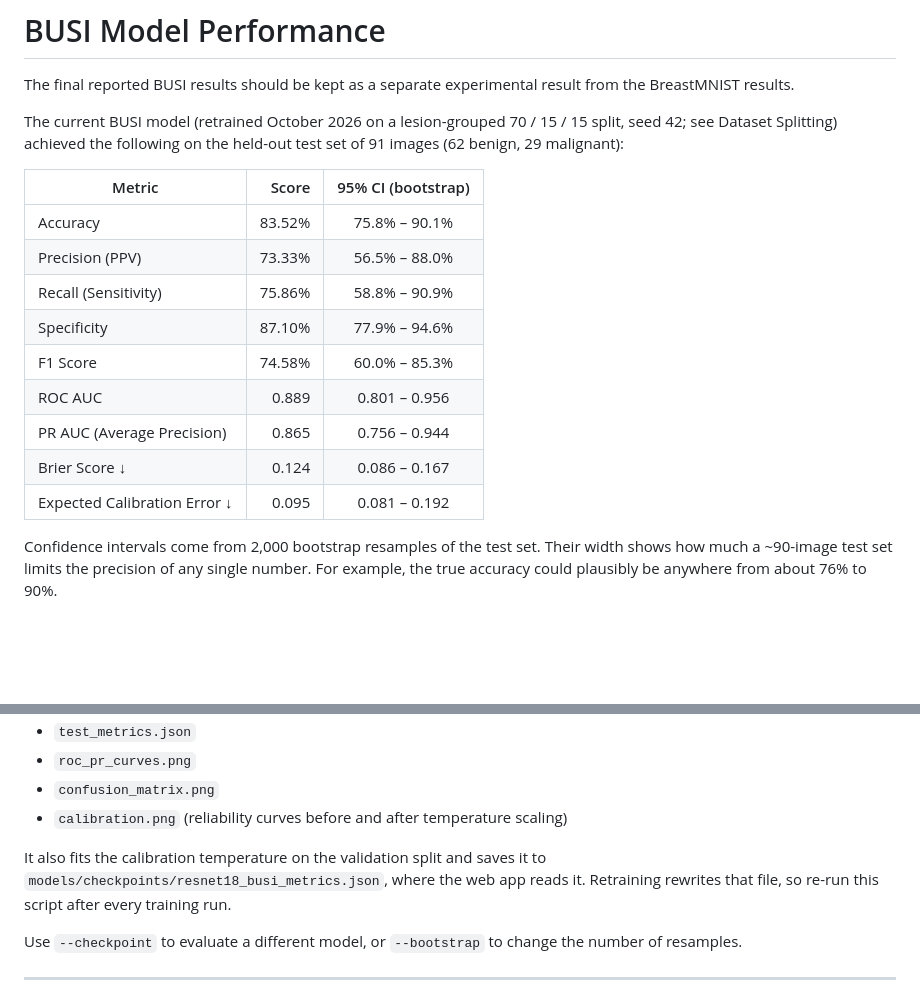
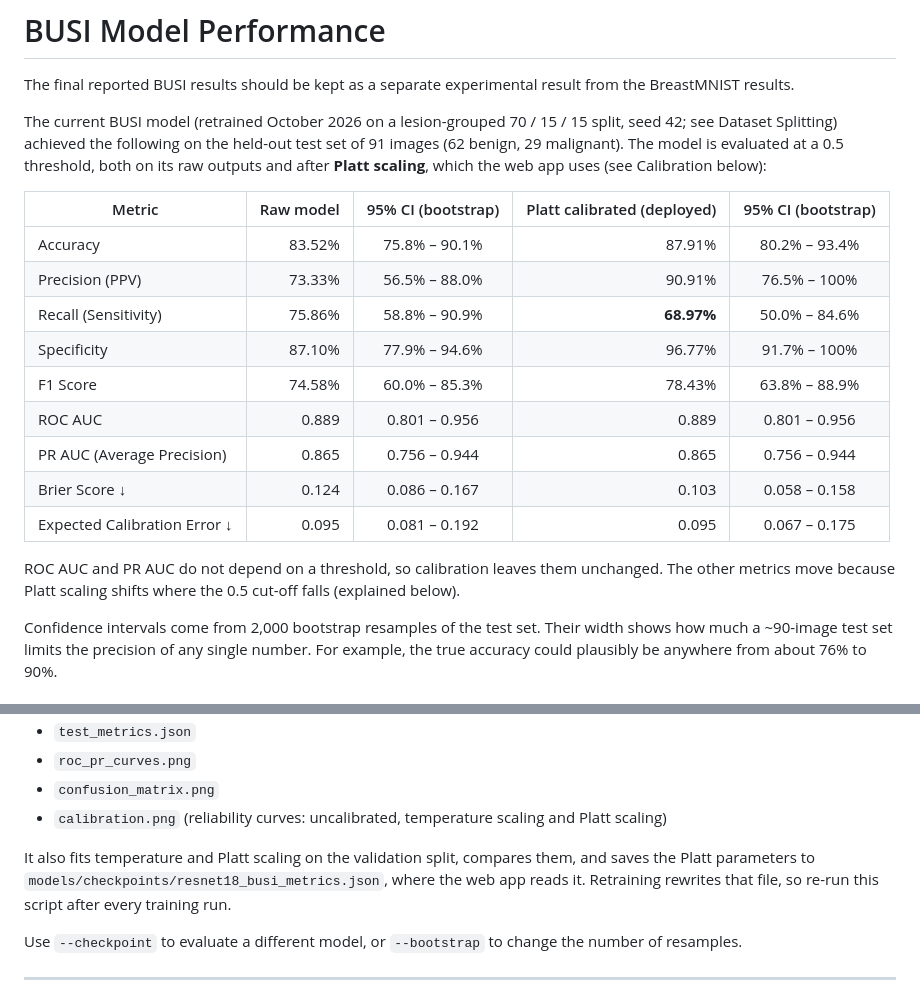
Before and after one commit to DunatosCharles/MedVisionAI, a Markdown page: README.md, 2 parts joined by grey strips. Rendered like a GitHub page; blank space fills up the shorter version.

```diff
--- a/README.md
+++ b/README.md
@@ -555,19 +555,21 @@ The F1 score is particularly important because the dataset contains class imbala
 
 The final reported BUSI results should be kept as a separate experimental result from the BreastMNIST results.
 
-The current BUSI model (retrained October 2026 on a lesion-grouped 70 / 15 / 15 split, seed 42; see Dataset Splitting) achieved the following on the held-out test set of 91 images (62 benign, 29 malignant):
+The current BUSI model (retrained October 2026 on a lesion-grouped 70 / 15 / 15 split, seed 42; see Dataset Splitting) achieved the following on the held-out test set of 91 images (62 benign, 29 malignant). The model is evaluated at a 0.5 threshold, both on its raw outputs and after **Platt scaling**, which the web app uses (see Calibration below):
 
-| Metric                       |  Score | 95% CI (bootstrap) |
-| ---------------------------- | -----: | :----------------: |
-| Accuracy                     | 83.52% |   75.8% – 90.1%    |
-| Precision (PPV)              | 73.33% |   56.5% – 88.0%    |
-| Recall (Sensitivity)         | 75.86% |   58.8% – 90.9%    |
-| Specificity                  | 87.10% |   77.9% – 94.6%    |
-| F1 Score                     | 74.58% |   60.0% – 85.3%    |
-| ROC AUC                      |  0.889 |   0.801 – 0.956    |
-| PR AUC (Average Precision)   |  0.865 |   0.756 – 0.944    |
-| Brier Score ↓                |  0.124 |   0.086 – 0.167    |
-| Expected Calibration Error ↓ |  0.095 |   0.081 – 0.192    |
+| Metric                       | Raw model | 95% CI (bootstrap) | Platt calibrated (deployed) | 95% CI (bootstrap) |
+| ---------------------------- | --------: | :----------------: | --------------------------: | :----------------: |
+| Accuracy                     |    83.52% |   75.8% – 90.1%    |                      87.91% |   80.2% – 93.4%    |
+| Precision (PPV)              |    73.33% |   56.5% – 88.0%    |                      90.91% |   76.5% – 100%     |
+| Recall (Sensitivity)         |    75.86% |   58.8% – 90.9%    |                  **68.97%** |   50.0% – 84.6%    |
+| Specificity                  |    87.10% |   77.9% – 94.6%    |                      96.77% |   91.7% – 100%     |
+| F1 Score                     |    74.58% |   60.0% – 85.3%    |                      78.43% |   63.8% – 88.9%    |
+| ROC AUC                      |     0.889 |   0.801 – 0.956    |                       0.889 |   0.801 – 0.956    |
+| PR AUC (Average Precision)   |     0.865 |   0.756 – 0.944    |                       0.865 |   0.756 – 0.944    |
+| Brier Score ↓                |     0.124 |   0.086 – 0.167    |                       0.103 |   0.058 – 0.158    |
+| Expected Calibration Error ↓ |     0.095 |   0.081 – 0.192    |                       0.095 |   0.067 – 0.175    |
+
+ROC AUC and PR AUC do not depend on a threshold, so calibration leaves them unchanged. The other metrics move because Platt scaling shifts where the 0.5 cut-off falls (explained below).
 
 Confidence intervals come from 2,000 bootstrap resamples of the test set. Their width shows how much a ~90-image test set limits the precision of any single number. For example, the true accuracy could plausibly be anywhere from about 76% to 90%.
 
@@ -967,9 +978,9 @@ It writes the following to `results/busi/`:
 * `test_metrics.json`
 * `roc_pr_curves.png`
 * `confusion_matrix.png`
-* `calibration.png` (reliability curves before and after temperature scaling)
+* `calibration.png` (reliability curves: uncalibrated, temperature scaling and Platt scaling)
 
-It also fits the calibration temperature on the validation split and saves it to `models/checkpoints/resnet18_busi_metrics.json`, where the web app reads it. Retraining rewrites that file, so re-run this script after every training run.
+It also fits temperature and Platt scaling on the validation split, compares them, and saves the Platt parameters to `models/checkpoints/resnet18_busi_metrics.json`, where the web app reads it. Retraining rewrites that file, so re-run this script after every training run.
 
 Use `--checkpoint` to evaluate a different model, or `--bootstrap` to change the number of resamples.
 
```
Also changed, not shown: other parts of README.md (+25 -16 lines), results/busi/calibration.png, results/busi/confusion_matrix.png, 7 other files.
